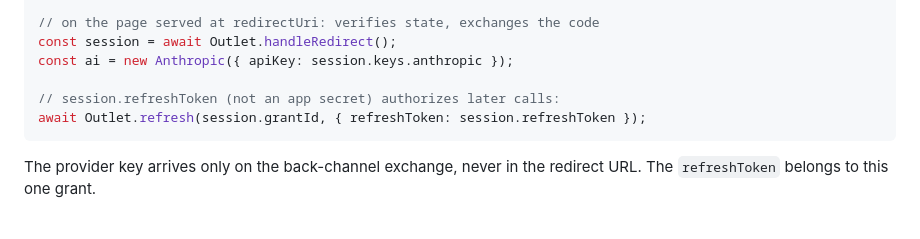
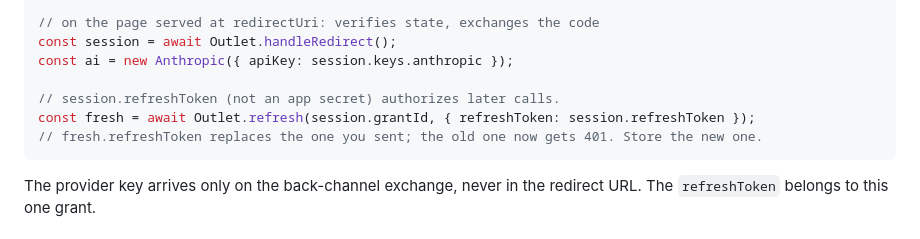
Before and after one commit to PARZ1V3L/outlet, a Markdown page: sdk/README.md, the part around the change. GitHub-like rendering.

Commit message:
docs: preserve the rotated refresh token in the PKCE example

````diff
--- a/sdk/README.md
+++ b/sdk/README.md
@@ -133,8 +133,9 @@ await Outlet.connectRedirect({
 const session = await Outlet.handleRedirect();
 const ai = new Anthropic({ apiKey: session.keys.anthropic });
 
-// session.refreshToken (not an app secret) authorizes later calls:
-await Outlet.refresh(session.grantId, { refreshToken: session.refreshToken });
+// session.refreshToken (not an app secret) authorizes later calls.
+const fresh = await Outlet.refresh(session.grantId, { refreshToken: session.refreshToken });
+// fresh.refreshToken replaces the one you sent; the old one now gets 401. Store the new one.
 ```
 
 The provider key arrives only on the back-channel exchange, never in the
````
